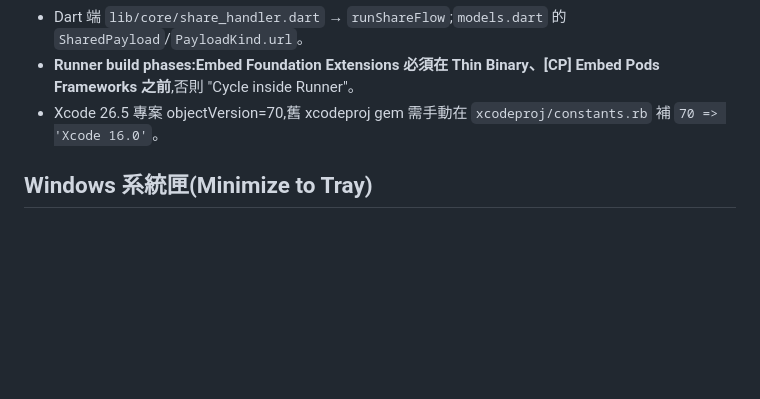
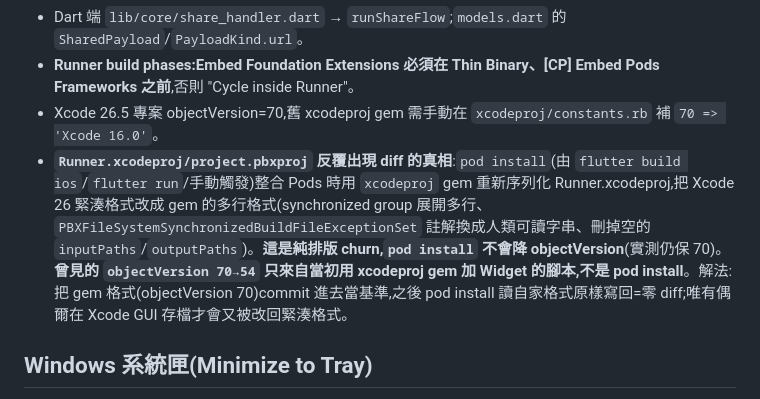
Before and after one commit to deantw69/easy_clipboard, a Markdown page: CLAUDE.md, the part around the change. Rendered like a GitHub page; blank space fills up the shorter version.

Commit message:
docs: 記錄 pod install 反覆重排 project.pbxproj 的真相與解法
pod install 用 xcodeproj gem 重排 Runner.xcodeproj(純排版 churn,不降
objectVersion,實測保 70);曾見的 70→54 僅來自加 Widget 的腳本。以 gem
格式為基準 commit 即可讓 pod install 零 diff。跨分支共通知識,記在 main。

Co-Authored-By: Claude Opus 4.8 <noreply@anthropic.com>

```diff
--- a/CLAUDE.md
+++ b/CLAUDE.md
@@ -36,6 +36,7 @@
 - Dart 端 `lib/core/share_handler.dart` → `runShareFlow`;`models.dart` 的 `SharedPayload`/`PayloadKind.url`。
 - **Runner build phases:Embed Foundation Extensions 必須在 Thin Binary、[CP] Embed Pods Frameworks 之前**,否則 "Cycle inside Runner"。
 - Xcode 26.5 專案 objectVersion=70,舊 xcodeproj gem 需手動在 `xcodeproj/constants.rb` 補 `70 => 'Xcode 16.0'`。
+- **`Runner.xcodeproj/project.pbxproj` 反覆出現 diff 的真相**:`pod install`(由 `flutter build ios`/`flutter run`/手動觸發)整合 Pods 時用 `xcodeproj` gem 重新序列化 Runner.xcodeproj,把 Xcode 26 緊湊格式改成 gem 的多行格式(synchronized group 展開多行、`PBXFileSystemSynchronizedBuildFileExceptionSet` 註解換成人類可讀字串、刪掉空的 `inputPaths`/`outputPaths`)。**這是純排版 churn,`pod install` 不會降 objectVersion**(實測仍保 70)。**曾見的 `objectVersion 70→54` 只來自當初用 xcodeproj gem 加 Widget 的腳本,不是 pod install**。解法:把 gem 格式(objectVersion 70)commit 進去當基準,之後 pod install 讀自家格式原樣寫回=零 diff;唯有偶爾在 Xcode GUI 存檔才會又被改回緊湊格式。
 
 ## Windows 系統匣(Minimize to Tray)
 - `lib/core/desktop_tray_service.dart`,僅 Windows。套件 `tray_manager` + `window_manager`。
```
